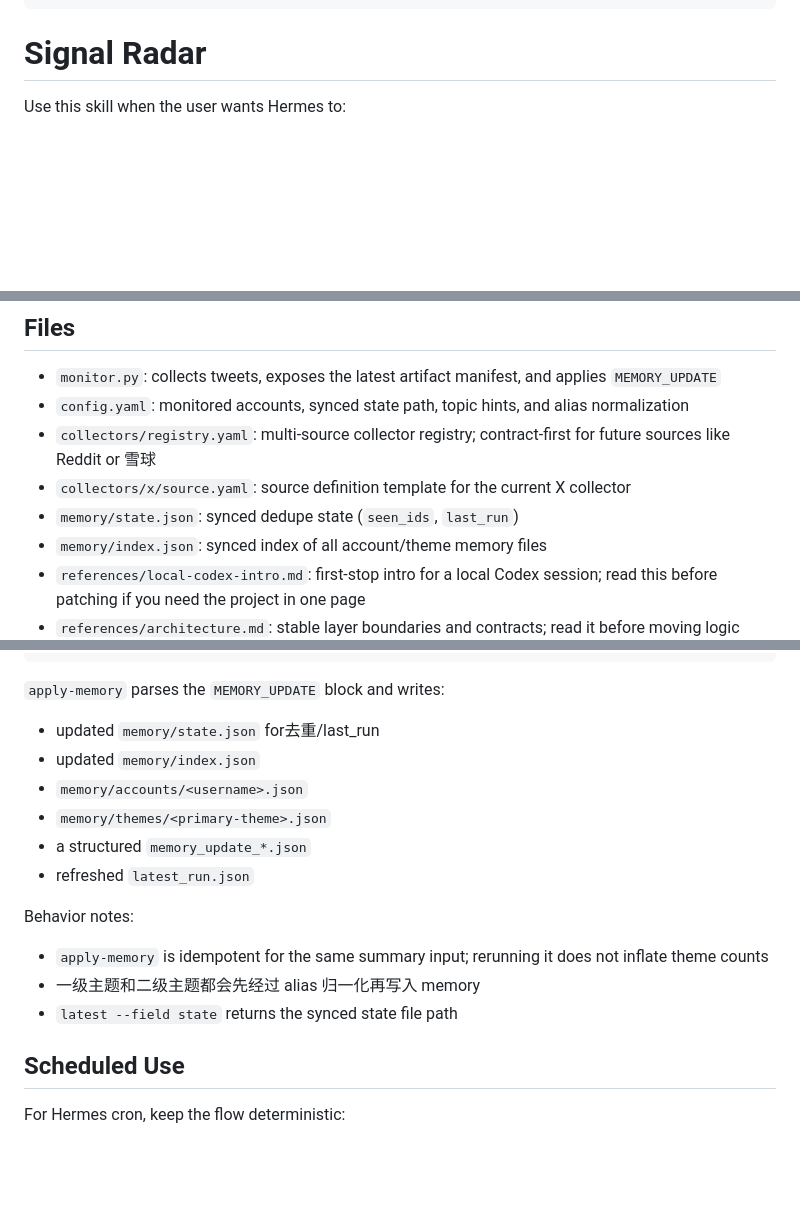
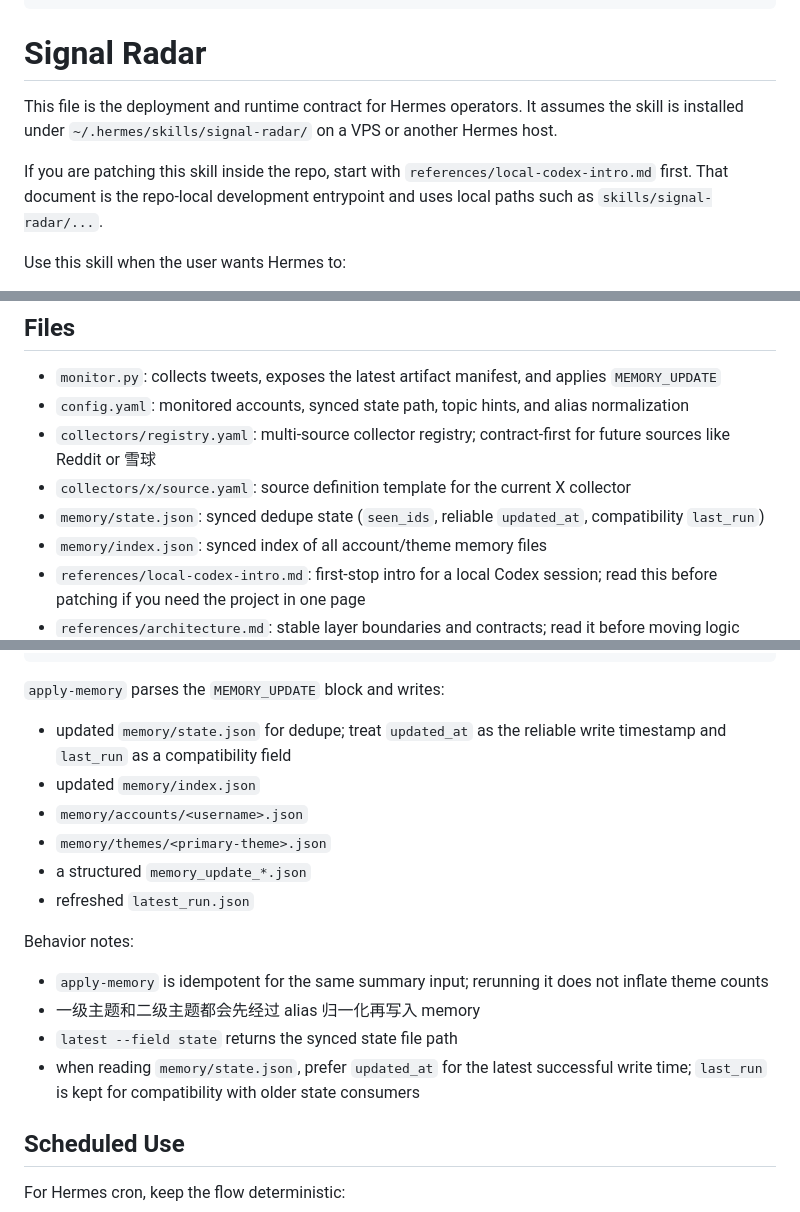
Before and after one commit to baktun95827/hermes, a Markdown page: skills/signal-radar/SKILL.md, 3 parts joined by grey strips. Rendered like a GitHub page; blank space fills up the shorter version.

Commit message:
docs(signal-radar): update SKILL.md and local-codex-intro.md for clarity and accuracy

```diff
--- a/skills/signal-radar/SKILL.md
+++ b/skills/signal-radar/SKILL.md
@@ -7,6 +7,10 @@ metadata:
 ---
 
 # Signal Radar
+
+This file is the deployment and runtime contract for Hermes operators. It assumes the skill is installed under `~/.hermes/skills/signal-radar/` on a VPS or another Hermes host.
+
+If you are patching this skill inside the repo, start with `references/local-codex-intro.md` first. That document is the repo-local development entrypoint and uses local paths such as `skills/signal-radar/...`.
 
 Use this skill when the user wants Hermes to:
 
@@ -24,7 +28,7 @@ Do not use this skill for posting/replying/liking on X. That is a different work
 - `config.yaml`: monitored accounts, synced state path, topic hints, and alias normalization
 - `collectors/registry.yaml`: multi-source collector registry; contract-first for future sources like Reddit or 雪球
 - `collectors/x/source.yaml`: source definition template for the current X collector
-- `memory/state.json`: synced dedupe state (`seen_ids`, `last_run`)
+- `memory/state.json`: synced dedupe state (`seen_ids`, reliable `updated_at`, compatibility `last_run`)
 - `memory/index.json`: synced index of all account/theme memory files
 - `references/local-codex-intro.md`: first-stop intro for a local Codex session; read this before patching if you need the project in one page
 - `references/architecture.md`: stable layer boundaries and contracts; read it before moving logic between collector, store, analyzer, and digest
@@ -146,7 +152,7 @@ python3 ~/.hermes/skills/signal-radar/monitor.py apply-memory --config ~/.hermes
 
 `apply-memory` parses the `MEMORY_UPDATE` block and writes:
 
-- updated `memory/state.json` for去重/last_run
+- updated `memory/state.json` for dedupe; treat `updated_at` as the reliable write timestamp and `last_run` as a compatibility field
 - updated `memory/index.json`
 - `memory/accounts/<username>.json`
 - `memory/themes/<primary-theme>.json`
@@ -158,6 +164,7 @@ Behavior notes:
 - `apply-memory` is idempotent for the same summary input; rerunning it does not inflate theme counts
 - 一级主题和二级主题都会先经过 alias 归一化再写入 memory
 - `latest --field state` returns the synced state file path
+- when reading `memory/state.json`, prefer `updated_at` for the latest successful write time; `last_run` is kept for compatibility with older state consumers
 
 ## Scheduled Use
 
```
Also changed, not shown: other parts of skills/signal-radar/SKILL.md (+2 -0 lines), 1 other file.
